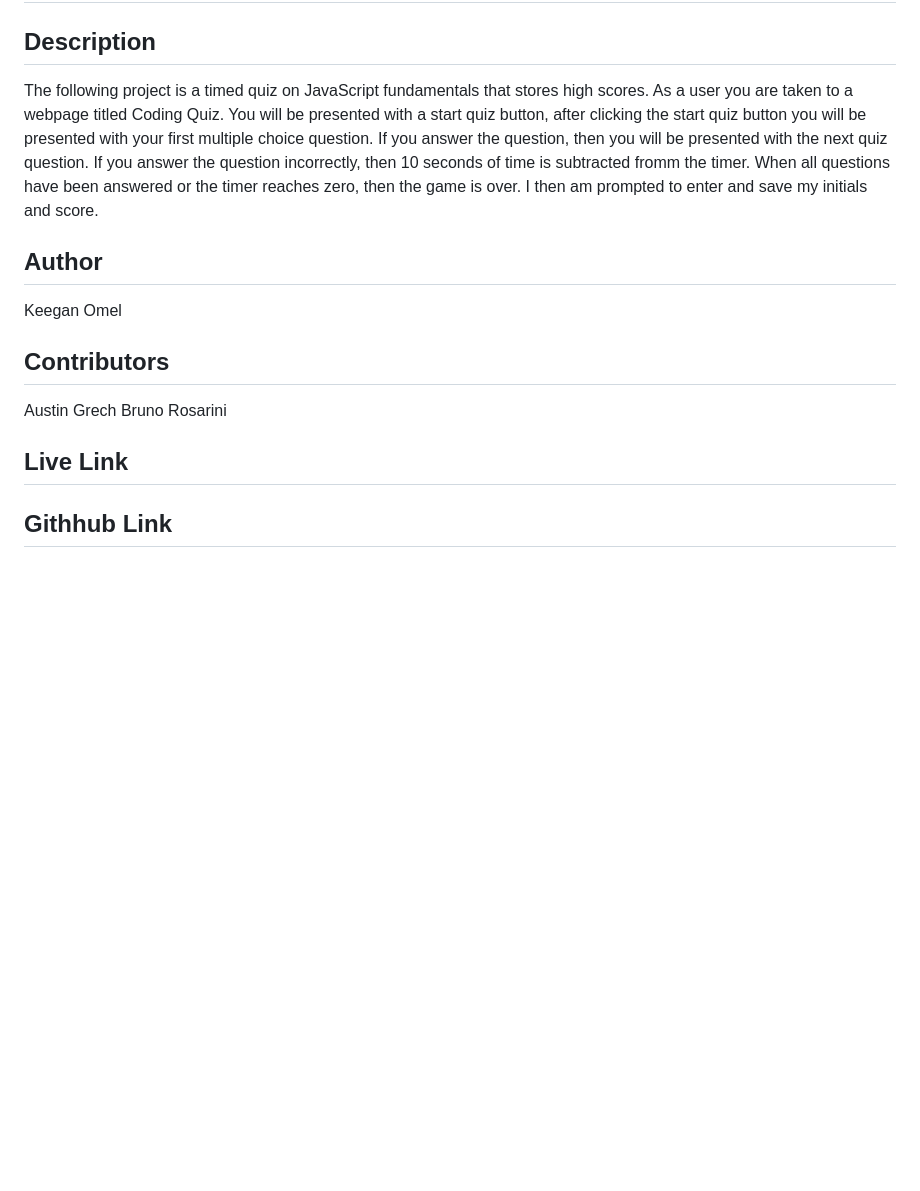
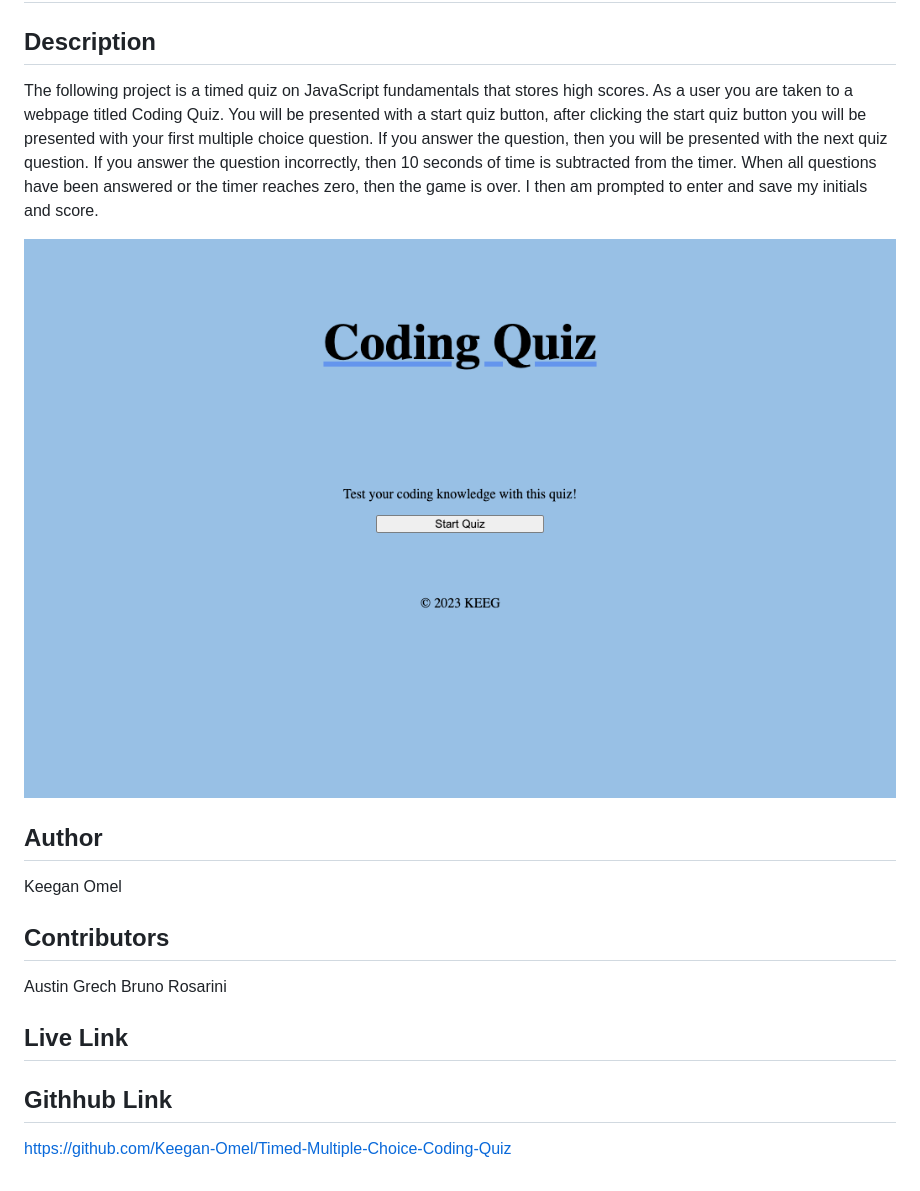
Before and after one commit to Keegan-Omel/Timed-Multiple-Choice-Coding-Quiz, a Markdown page: README.md, the part around the change. Rendered like a GitHub page; pictures changed too: Assets/Images/screencapture-file-Users-keeganomel-bootcamp-Week-4-Index-html-2023-03-26-19_41_27.png (added); blank space fills up the shorter version.

Commit message:
final touches, fixed spelling mistakes added an image to readme.md

```diff
--- a/README.md
+++ b/README.md
@@ -2,8 +2,9 @@
 
 ## Description
 
-The following project is a timed quiz on JavaScript fundamentals that stores high scores. As a user you are taken to a webpage titled Coding Quiz. You will be presented with a start quiz button, after clicking the start quiz button you will be presented with your first multiple choice question. If you answer the question, then you will be presented with the next quiz question. If you answer the question incorrectly, then 10 seconds of time is subtracted fromm the timer. When all questions have been answered or the timer reaches zero, then the game is over. I then am prompted to enter and save my initials and score.
+The following project is a timed quiz on JavaScript fundamentals that stores high scores. As a user you are taken to a webpage titled Coding Quiz. You will be presented with a start quiz button, after clicking the start quiz button you will be presented with your first multiple choice question. If you answer the question, then you will be presented with the next quiz question. If you answer the question incorrectly, then 10 seconds of time is subtracted from the timer. When all questions have been answered or the timer reaches zero, then the game is over. I then am prompted to enter and save my initials and score.
 
+![screenshot](./Assets/Images/screencapture-file-Users-keeganomel-bootcamp-Week-4-Index-html-2023-03-26-19_41_27.png)
 
 
 ## Author
@@ -19,3 +20,5 @@ Bruno Rosarini
 
 
 ## Githhub Link
+
+https://github.com/Keegan-Omel/Timed-Multiple-Choice-Coding-Quiz
```
